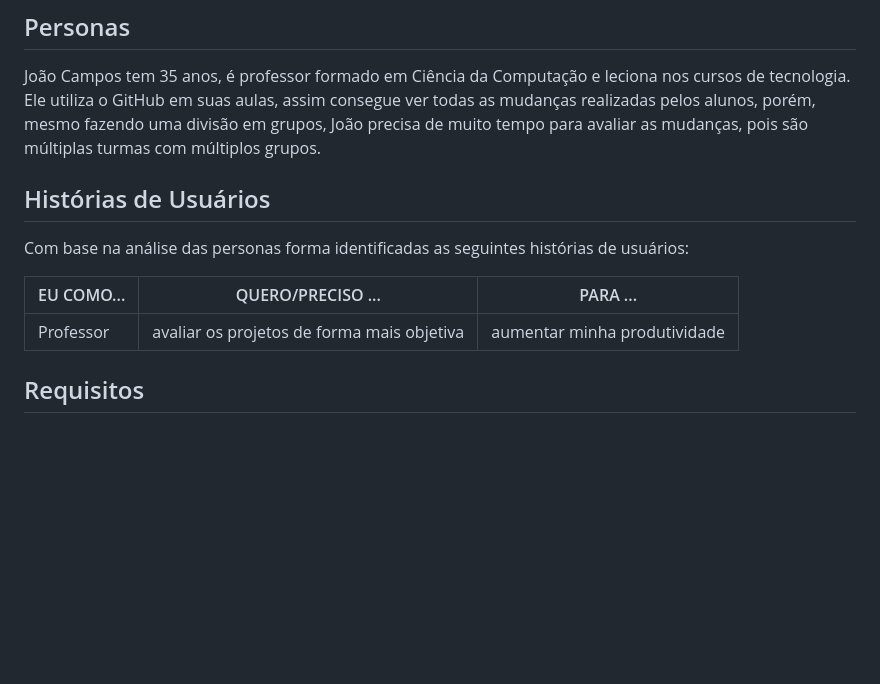
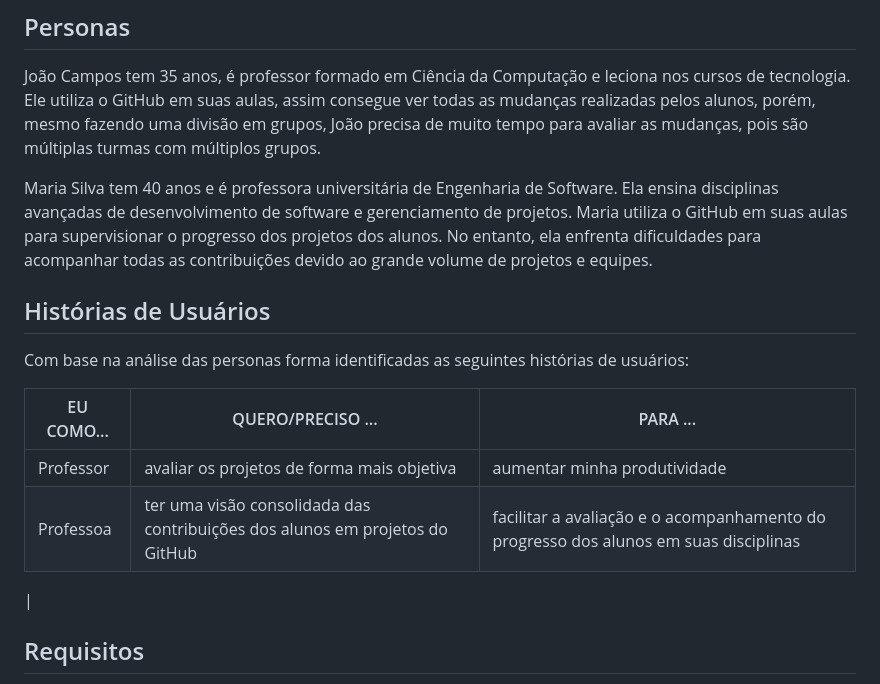
Before and after one commit to ICEI-PUC-Minas-PMV-ADS/pmv-ads-2024-1-e2-proj-int-t6-repoinsight, a Markdown page: docs/02-Especificação do Projeto.md, the part around the change. GitHub-like rendering; blank space fills up the shorter version.

```diff
--- a/docs/02-Especificação do Projeto.md
+++ b/docs/02-Especificação do Projeto.md
@@ -10,6 +10,8 @@ Apresente uma visão geral do que será abordado nesta parte do documento, enume
 
 João Campos tem 35 anos, é professor formado em Ciência da Computação e leciona nos cursos de tecnologia. Ele utiliza o GitHub em suas aulas, assim consegue ver todas as mudanças realizadas pelos alunos, porém, mesmo fazendo uma divisão em grupos, João precisa de muito tempo para avaliar as mudanças, pois são múltiplas turmas com múltiplos grupos.
 
+Maria Silva tem 40 anos e é professora universitária de Engenharia de Software. Ela ensina disciplinas avançadas de desenvolvimento de software e gerenciamento de projetos. Maria utiliza o GitHub em suas aulas para supervisionar o progresso dos projetos dos alunos. No entanto, ela enfrenta dificuldades para acompanhar todas as contribuições devido ao grande volume de projetos e equipes.
+
 ## Histórias de Usuários
 
 Com base na análise das personas forma identificadas as seguintes histórias de usuários:
@@ -17,6 +19,8 @@ Com base na análise das personas forma identificadas as seguintes histórias de
 | EU COMO... | QUERO/PRECISO ... | PARA ... |
 |------------|-------------------|----------|
 | Professor  | avaliar os projetos de forma mais objetiva | aumentar minha produtividade |
+| Professoa  | ter uma visão consolidada das contribuições dos alunos em projetos do GitHub	 | facilitar a avaliação e o acompanhamento do progresso dos alunos em suas disciplinas
+ |
 
 ## Requisitos
 
```
